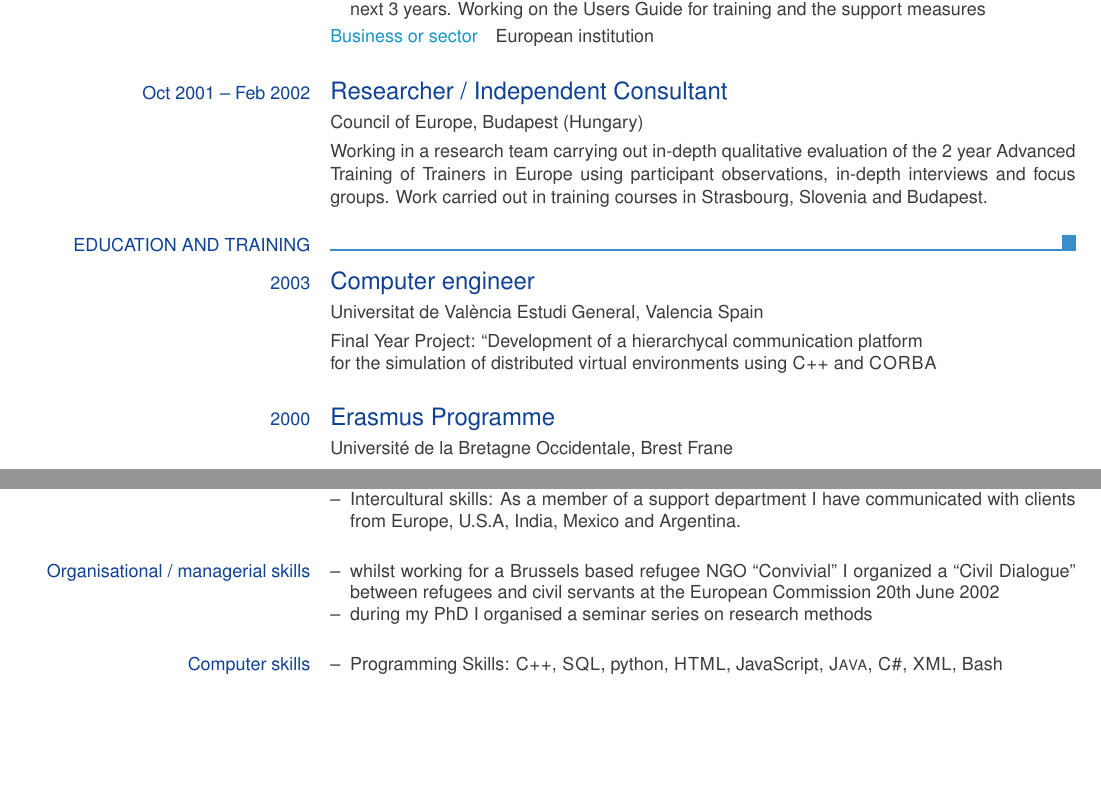
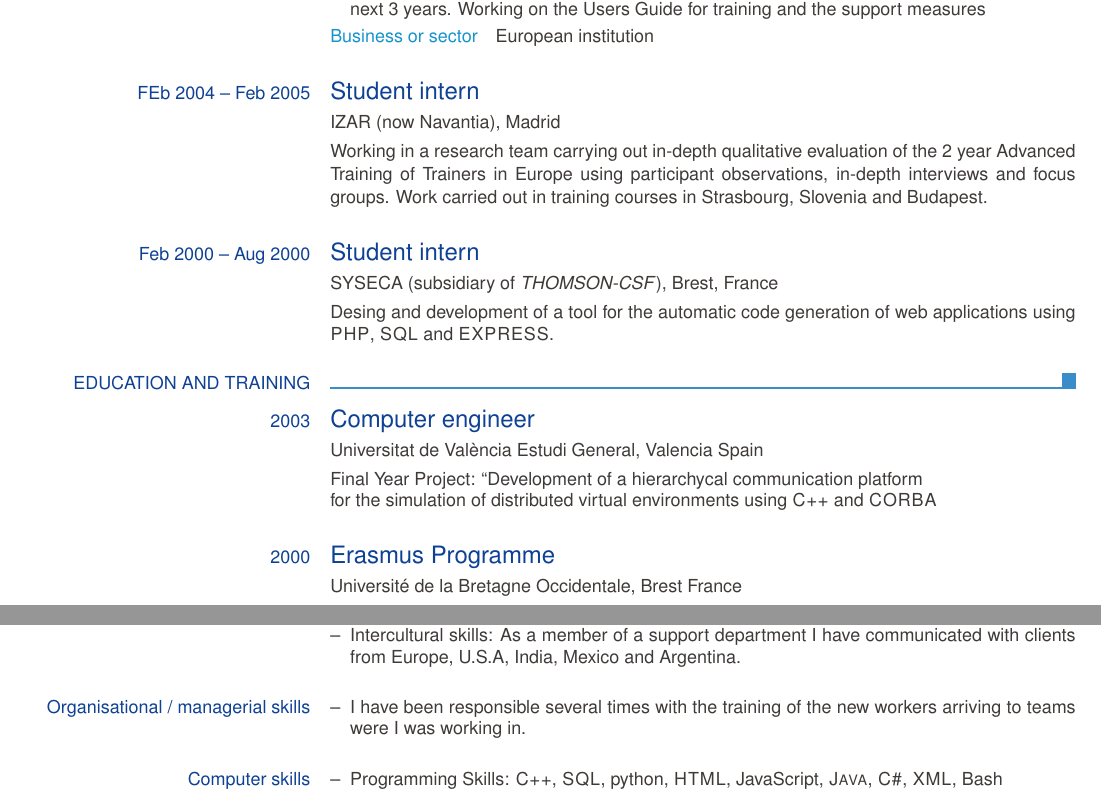
Before and after one commit to jmarnau/curriculumAngles, a LaTeX CV (CV_Angles_Europas.tex): two parts of pages 1 and 2 of 2, joined at a grey line, cut so that both start at the same text, the shorter picture padded with empty space. Compiled offline with pdfLaTeX.

Commit message:
Update CV_Angles_Europas.tex

```diff
--- a/CV_Angles_Europas.tex
+++ b/CV_Angles_Europas.tex
@@ -41,10 +41,13 @@
   }
   \ecvitem{}{\ecvhighlight{Business or sector}\quad European institution}
 
-  \ecvtitle{Oct 2001 -- Feb 2002}{Researcher / Independent Consultant}
-  \ecvitem{}{Council of Europe, Budapest (Hungary)}
+  \ecvtitle{FEb 2004 -- Feb 2005}{Student intern}
+  \ecvitem{}{IZAR (now Navantia), Madrid }
   \ecvitem{}{Working in a research team carrying out in-depth qualitative evaluation of the 2 year Advanced Training of Trainers in Europe using participant observations, in-depth interviews and focus groups. Work carried out in training courses in Strasbourg, Slovenia and Budapest.}
 
+  \ecvtitle{Feb 2000 -- Aug 2000}{Student intern}
+  \ecvitem{}{SYSECA (subsidiary of \emph{THOMSON-CSF}), Brest, France}
+  \ecvitem{}{Desing and development of a tool for the automatic code generation of web applications using \textsc{PHP}, \textsc{SQL} and \textsc{EXPRESS}.}
 
   \ecvsection{Education and training}
 
@@ -53,7 +56,7 @@
   \ecvitem{}{Final Year Project: ``Development of a hierarchycal communication platform \\& for the simulation of distributed virtual environments using \textsc{C++} and \textsc{CORBA}}
 
   \ecvtitle{2000}{Erasmus Programme}
-  \ecvitem{}{Université de la Bretagne Occidentale, Brest Frane}
+  \ecvitem{}{Université de la Bretagne Occidentale, Brest France}
 
 
   \pagebreak
@@ -76,8 +79,7 @@
 
   \ecvblueitem{Organisational / managerial skills}{
   \begin{ecvitemize}
-    \item whilst working for a Brussels based refugee NGO ``Convivial'' I organized a ``Civil Dialogue'' between refugees and civil servants at the European Commission 20th June 2002
-    \item during my PhD I organised a seminar series on research methods
+    \item I have been responsible several times with the training of the new workers arriving to  teams were I was working in.
   \end{ecvitemize}
   }
 
```
Also changed, not shown: CV_Angles_Europas.tex (2 more changed lines).
